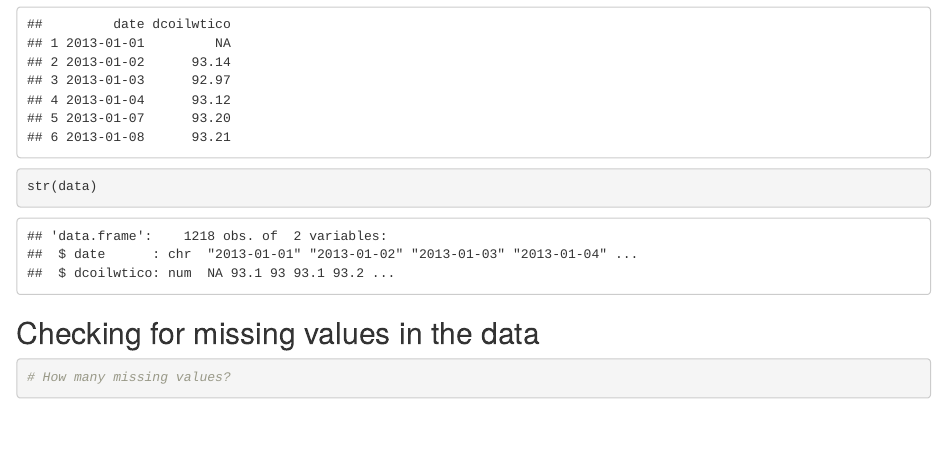
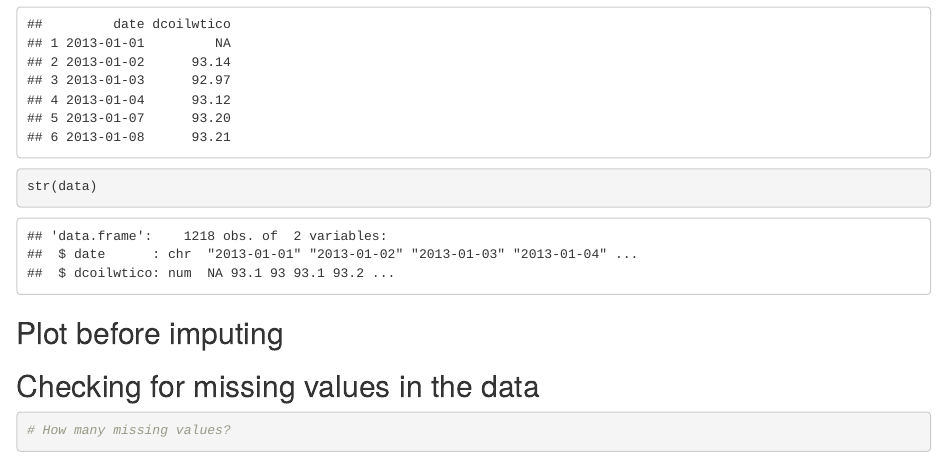
Before and after one commit to ThankiJay/Oil-Time-Series-Project, an R Markdown document (EAS509 Project 2.Rmd): the page in a window 1100 px wide, from 300 px down. Rendered offline with R 4.5, knitr and Pandoc, with nearby package versions.

Commit message:
Data Cleaning

````diff
--- a/EAS509 Project 2.Rmd
+++ b/EAS509 Project 2.Rmd
@@ -20,6 +20,30 @@ head(data)
 str(data)
 ```
 
+## Plot before imputing
+```{r}
+
+```
+
+```{r}
+
+```
+
+```{r}
+
+```
+
+```{r}
+
+```
+
+```{r}
+
+```
+
+```{r}
+
+```
 ## Checking for missing values in the data
 
 ```{r}
````
